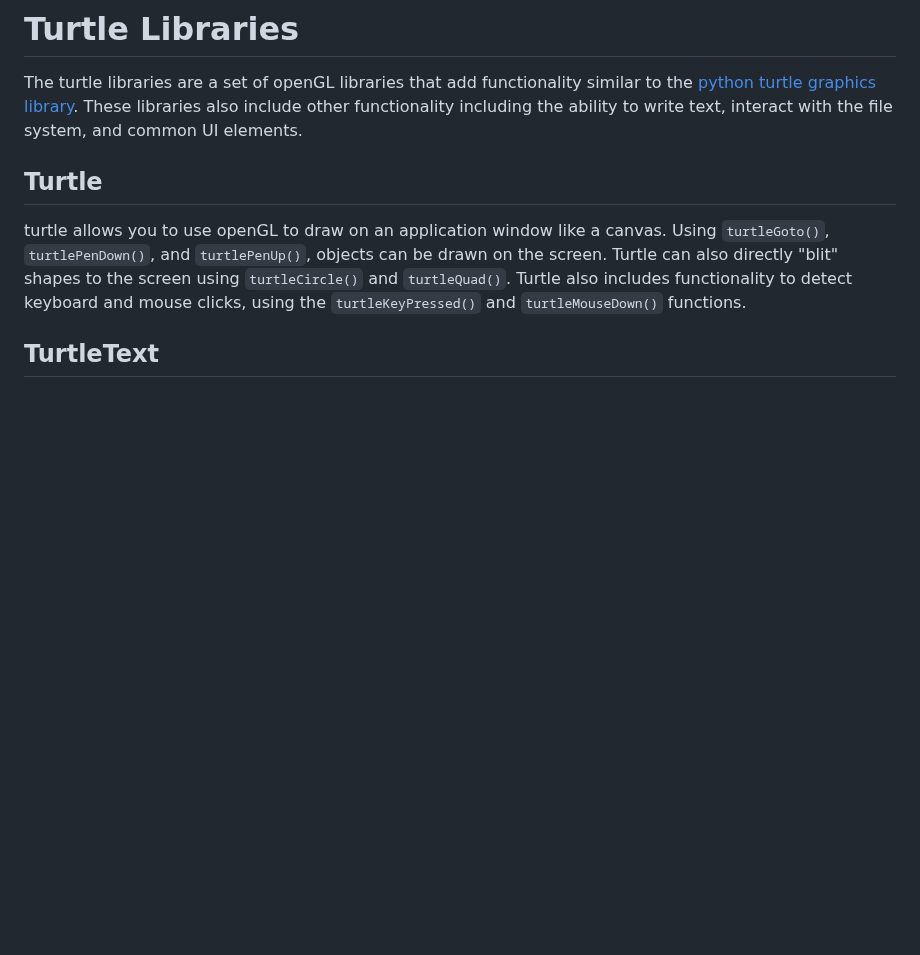
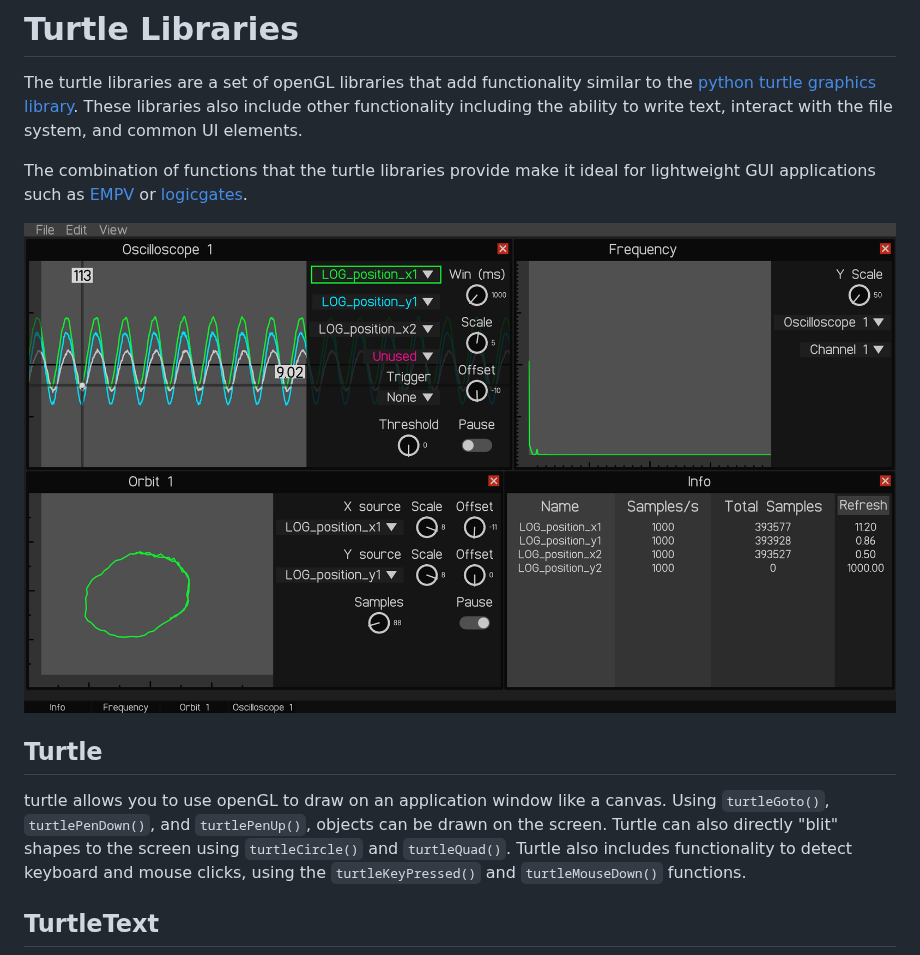
Before and after one commit to Known4225/turtle, a Markdown page: README.md, the part around the change. Rendered like a GitHub page; pictures changed too: EMPV.png (added); blank space fills up the shorter version.

Commit message:
EMPV feature

```diff
--- a/README.md
+++ b/README.md
@@ -1,6 +1,10 @@
 # Turtle Libraries
 
 The turtle libraries are a set of openGL libraries that add functionality similar to the [python turtle graphics library](https://docs.python.org/3/library/turtle.html). These libraries also include other functionality including the ability to write text, interact with the file system, and common UI elements.
+
+The combination of functions that the turtle libraries provide make it ideal for lightweight GUI applications such as [EMPV](https://github.com/Severson-Group/EMPV) or [logicgates](https://github.com/Known4225/Logic-Gates-OpenGL).
+
+![EMPV](EMPV.png)
 
 ## Turtle
 
```
